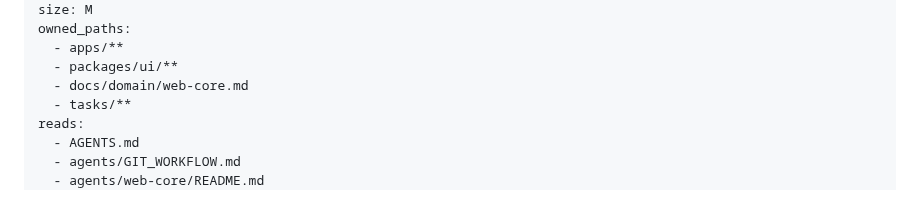
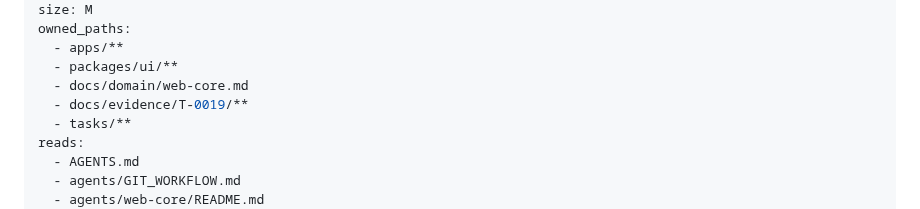
Before and after one commit to junguck/CONEXA, a Markdown page: tasks/T-0019-fusion-front.md, the part around the change. Rendered like a GitHub page.

```diff
--- a/tasks/T-0019-fusion-front.md
+++ b/tasks/T-0019-fusion-front.md
@@ -10,6 +10,7 @@ owned_paths:
   - apps/**
   - packages/ui/**
   - docs/domain/web-core.md
+  - docs/evidence/T-0019/**
   - tasks/**
 reads:
   - AGENTS.md
```
Also changed, not shown: docs/domain/web-core.md (+5 -1 lines), tasks/T-0007-design-system-coquille-web-pwa.md (+1 -1 lines), docs/evidence/T-0019/design-system.png (added), docs/evidence/T-0019/football.png (added).
